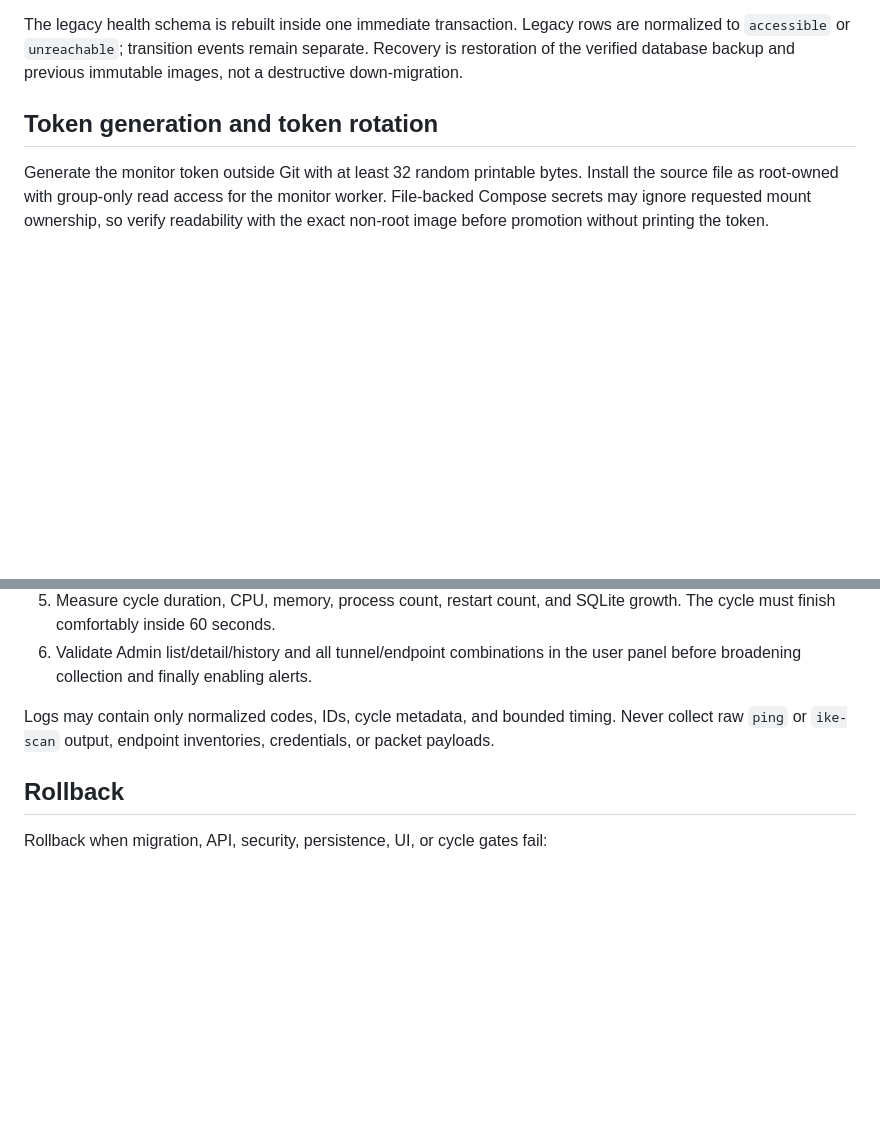
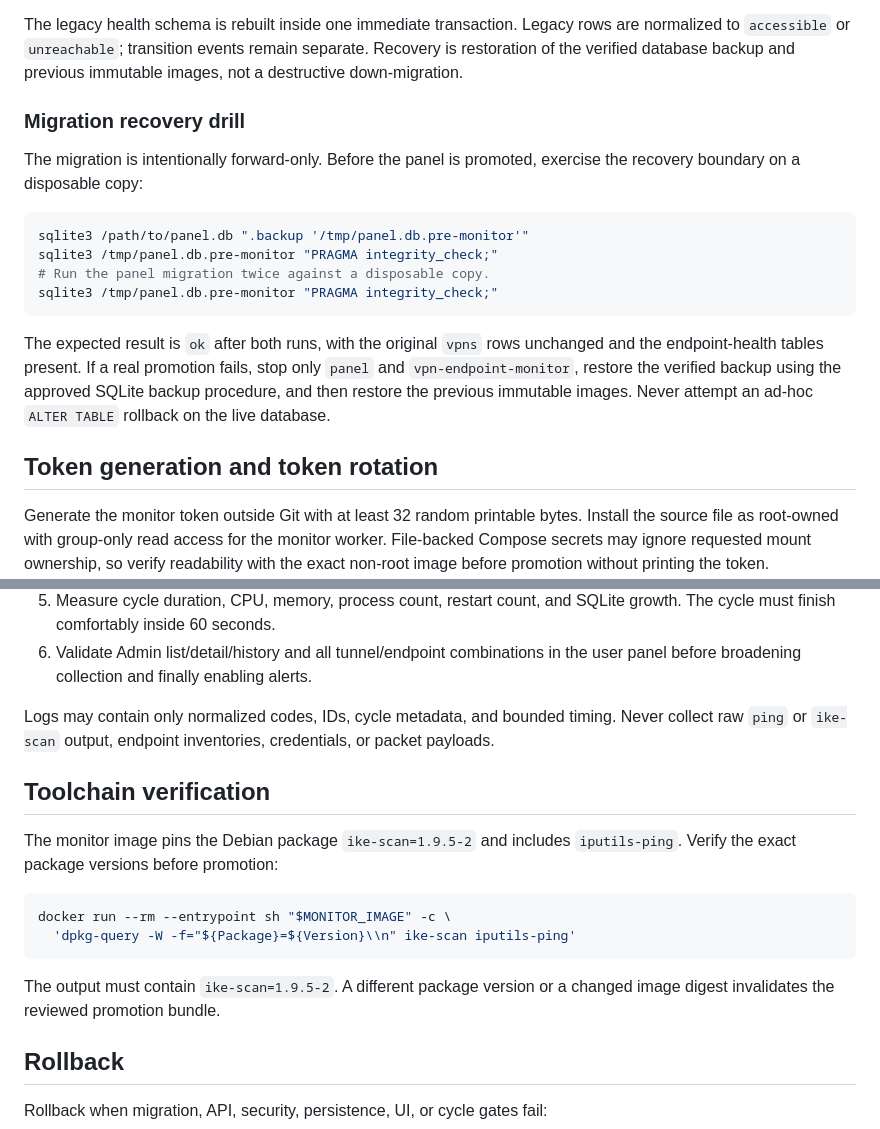
Before and after one commit to JJ-lib/plantas-vpn-bastion, a Markdown page: docs/operations/vpn-endpoint-monitor-deployment.md, 2 parts joined by grey strips. Drawn GitHub-style; blank space fills up the shorter version.

Commit message:
docs: document monitor migration recovery

````diff
--- a/docs/operations/vpn-endpoint-monitor-deployment.md
+++ b/docs/operations/vpn-endpoint-monitor-deployment.md
@@ -27,6 +27,24 @@ The legacy health schema is rebuilt inside one immediate transaction. Legacy
 rows are normalized to `accessible` or `unreachable`; transition events remain
 separate. Recovery is restoration of the verified database backup and previous
 immutable images, not a destructive down-migration.
+
+### Migration recovery drill
+
+The migration is intentionally forward-only. Before the panel is promoted,
+exercise the recovery boundary on a disposable copy:
+
+```bash
+sqlite3 /path/to/panel.db ".backup '/tmp/panel.db.pre-monitor'"
+sqlite3 /tmp/panel.db.pre-monitor "PRAGMA integrity_check;"
+# Run the panel migration twice against a disposable copy.
+sqlite3 /tmp/panel.db.pre-monitor "PRAGMA integrity_check;"
+```
+
+The expected result is `ok` after both runs, with the original `vpns` rows
+unchanged and the endpoint-health tables present. If a real promotion fails,
+stop only `panel` and `vpn-endpoint-monitor`, restore the verified backup using
+the approved SQLite backup procedure, and then restore the previous immutable
+images. Never attempt an ad-hoc `ALTER TABLE` rollback on the live database.
 
 ## Token generation and token rotation
 
@@ -64,6 +82,19 @@ Logs may contain only normalized codes, IDs, cycle metadata, and bounded timing.
 Never collect raw `ping` or `ike-scan` output, endpoint inventories, credentials,
 or packet payloads.
 
+## Toolchain verification
+
+The monitor image pins the Debian package `ike-scan=1.9.5-2` and includes
+`iputils-ping`. Verify the exact package versions before promotion:
+
+```bash
+docker run --rm --entrypoint sh "$MONITOR_IMAGE" -c \
+  'dpkg-query -W -f="${Package}=${Version}\\n" ike-scan iputils-ping'
+```
+
+The output must contain `ike-scan=1.9.5-2`. A different package version or a
+changed image digest invalidates the reviewed promotion bundle.
+
 ## Rollback
 
 Rollback when migration, API, security, persistence, UI, or cycle gates fail:
````
